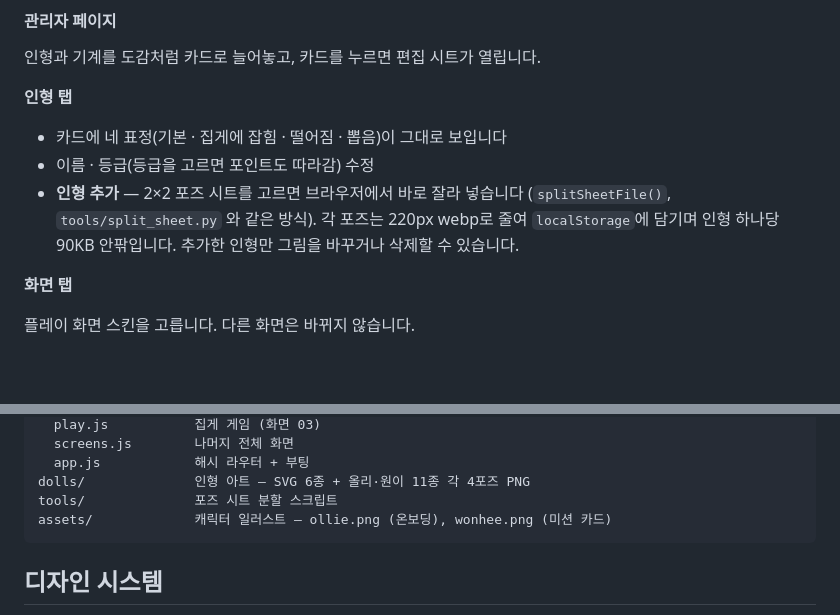
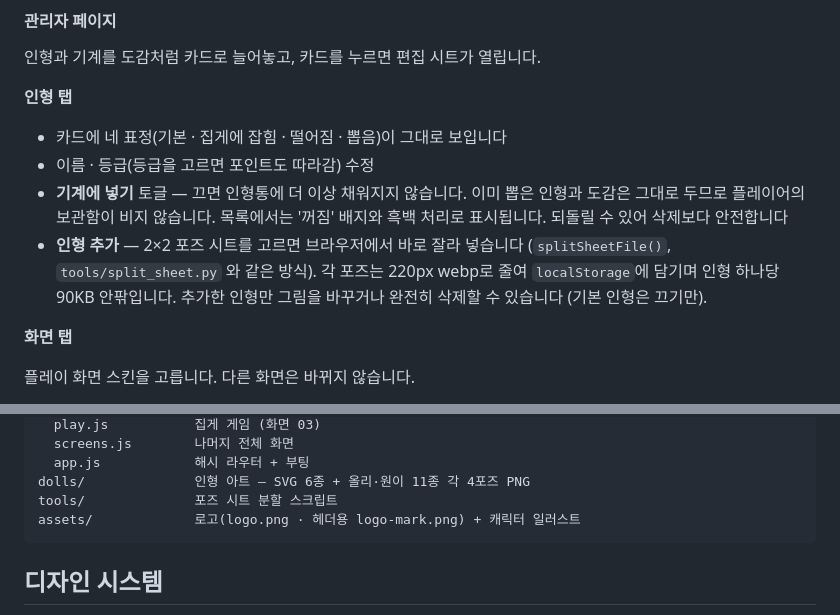
Before and after one commit to Feelconomy/ally-catcher, a Markdown page: README.md, 2 parts joined by grey strips. Drawn GitHub-style; blank space fills up the shorter version.

````diff
--- a/README.md
+++ b/README.md
@@ -134,10 +134,13 @@ ipconfig getifaddr en0
 
 - 카드에 네 표정(기본 · 집게에 잡힘 · 떨어짐 · 뽑음)이 그대로 보입니다
 - 이름 · 등급(등급을 고르면 포인트도 따라감) 수정
+- **기계에 넣기** 토글 — 끄면 인형통에 더 이상 채워지지 않습니다. 이미 뽑은
+  인형과 도감은 그대로 두므로 플레이어의 보관함이 비지 않습니다. 목록에서는
+  '꺼짐' 배지와 흑백 처리로 표시됩니다. 되돌릴 수 있어 삭제보다 안전합니다
 - **인형 추가** — 2×2 포즈 시트를 고르면 브라우저에서 바로 잘라 넣습니다
   (`splitSheetFile()`, `tools/split_sheet.py` 와 같은 방식). 각 포즈는 220px
   webp로 줄여 `localStorage`에 담기며 인형 하나당 90KB 안팎입니다.
-  추가한 인형만 그림을 바꾸거나 삭제할 수 있습니다.
+  추가한 인형만 그림을 바꾸거나 완전히 삭제할 수 있습니다 (기본 인형은 끄기만).
 
 **화면 탭**
 
@@ -190,7 +193,7 @@ js/
   app.js            해시 라우터 + 부팅
 dolls/              인형 아트 — SVG 6종 + 올리·원이 11종 각 4포즈 PNG
 tools/              포즈 시트 분할 스크립트
-assets/             캐릭터 일러스트 — ollie.png (온보딩), wonhee.png (미션 카드)
+assets/             로고(logo.png · 헤더용 logo-mark.png) + 캐릭터 일러스트
 ```
 
 ## 디자인 시스템
````
Also changed, not shown: assets/logo-mark.png (added), 5 other files.
